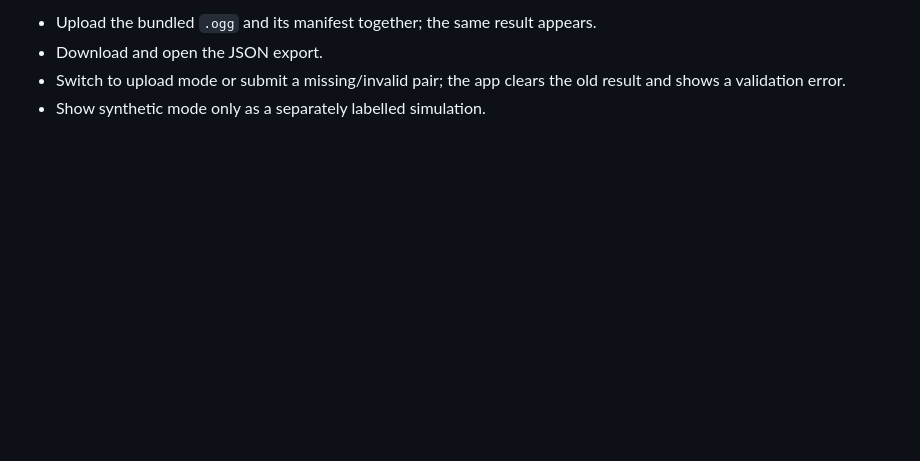
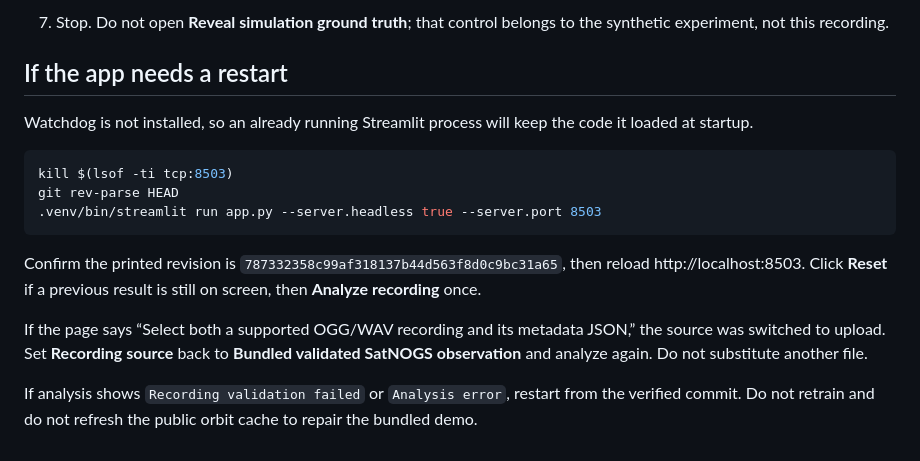
Before and after one commit to BigAli07/Cal-Hacks-13.0, a Markdown page: DEMO.md, the part around one of its changes. Rendered like a GitHub page; blank space fills up the shorter version.

````diff
--- a/DEMO.md
+++ b/DEMO.md
@@ -54,6 +60,18 @@ selected.
 
-- Upload the bundled `.ogg` and its manifest together; the same result appears.
-- Download and open the JSON export.
-- Switch to upload mode or submit a missing/invalid pair; the app clears the old
-  result and shows a validation error.
-- Show synthetic mode only as a separately labelled simulation.
+7. Stop. Do not open **Reveal simulation ground truth**; that control belongs to the synthetic experiment, not this recording.
+
+## If the app needs a restart
+
+Watchdog is not installed, so an already running Streamlit process will keep the code it loaded at startup.
+
+```bash
+kill $(lsof -ti tcp:8503)
+git rev-parse HEAD
+.venv/bin/streamlit run app.py --server.headless true --server.port 8503
+```
+
+Confirm the printed revision is `787332358c99af318137b44d563f8d0c9bc31a65`, then reload http://localhost:8503. Click **Reset** if a previous result is still on screen, then **Analyze recording** once.
+
+If the page says “Select both a supported OGG/WAV recording and its metadata JSON,” the source was switched to upload. Set **Recording source** back to **Bundled validated SatNOGS observation** and analyze again. Do not substitute another file.
+
+If analysis shows `Recording validation failed` or `Analysis error`, restart from the verified commit. Do not retrain and do not refresh the public orbit cache to repair the bundled demo.
````
Also changed, not shown: other parts of DEMO.md (+48 -42 lines), SUBMISSION_NOTES.md (added, +79 -0 lines), VIDEO_SCRIPT.md (+33 -52 lines).
